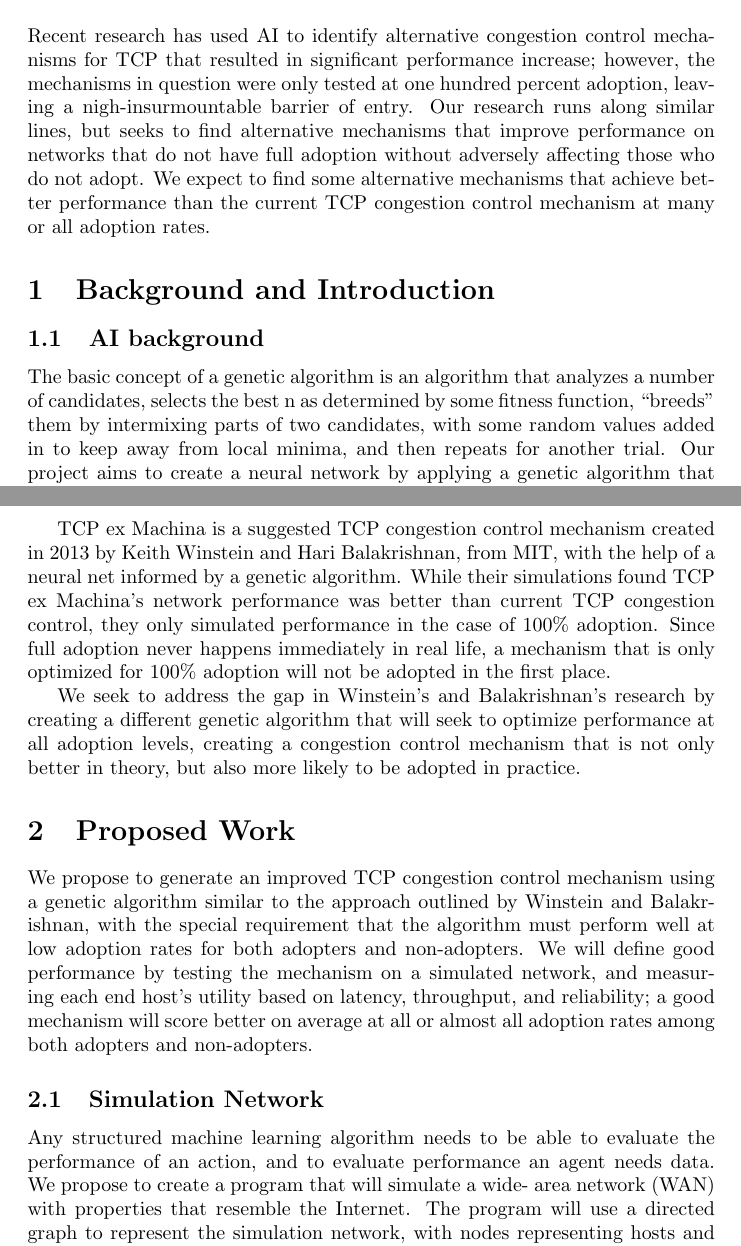
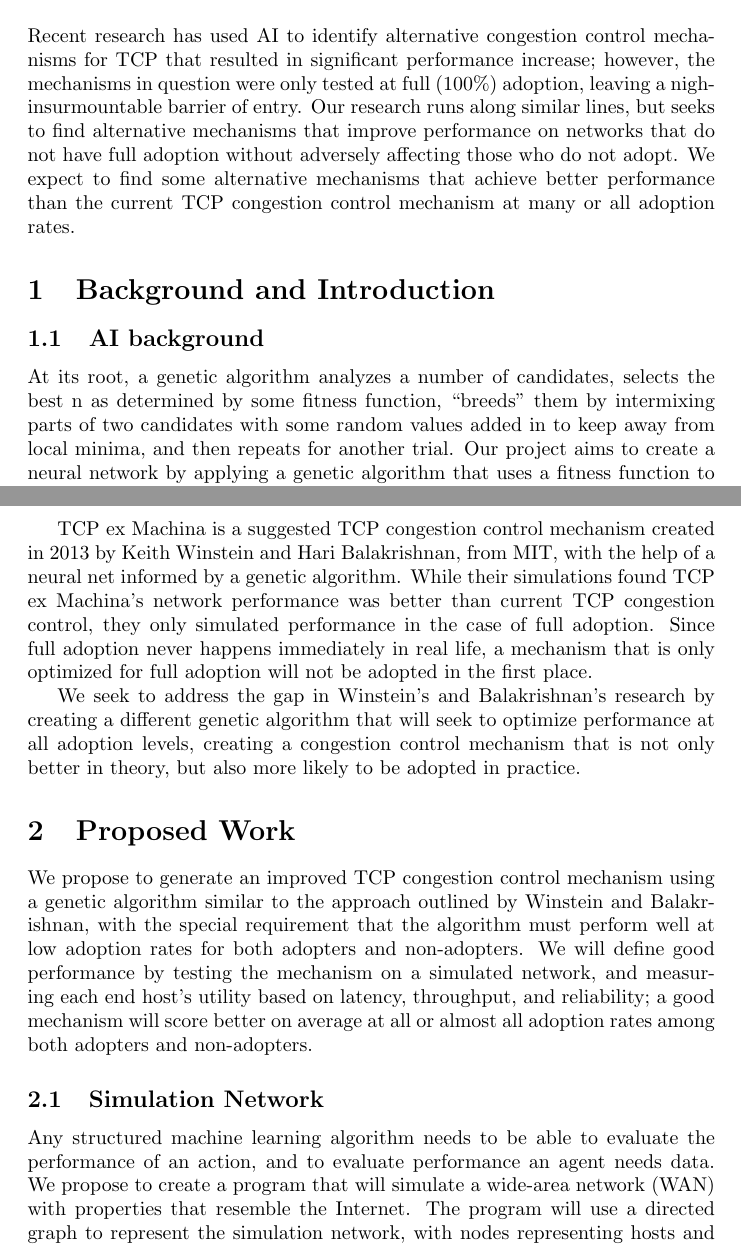
Before and after one commit to stabradi/AI_project, a LaTeX document (project_proposal.ltx): two parts of pages 1 and 2 of 3, joined at a grey line, cut so that both start at the same text. Compiled offline with pdfLaTeX.

Commit message:
Small edits to proposal.

```diff
--- a/project_proposal.ltx
+++ b/project_proposal.ltx
@@ -8,7 +8,7 @@
 \section*{Abstract}
 Recent research has used AI to identify alternative congestion control
 mechanisms for TCP that resulted in significant performance increase;
-however, the mechanisms in question were only tested at one hundred percent
+however, the mechanisms in question were only tested at full (100\%)
 adoption, leaving a nigh-insurmountable barrier of entry. Our research runs along
 similar lines, but seeks to find alternative mechanisms
 that improve performance on networks that do not have full
@@ -17,8 +17,8 @@ some alternative mechanisms that achieve better performance than the current
 TCP congestion control mechanism at many or all adoption rates.
 \section{Background and Introduction}
 \subsection{AI background}
-The basic concept of a genetic algorithm is an algorithm that analyzes a number of candidates, selects the best
-n as determined by some fitness function, ``breeds'' them by intermixing parts of two candidates, with some random values added in to keep away from local minima, and then repeats for another trial. Our project aims to create a neural network by applying a genetic algorithm that uses a fitness function to judge the overall virtue of the control mechanism network as it applies to the network.
+At its root, a genetic algorithm analyzes a number of candidates, selects the best
+n as determined by some fitness function, ``breeds'' them by intermixing parts of two candidates with some random values added in to keep away from local minima, and then repeats for another trial. Our project aims to create a neural network by applying a genetic algorithm that uses a fitness function to judge the overall virtue of the control mechanism network as it applies to the network.
 \subsection{motive}
 Many aspects of TCP's existing congestion control mechanism appear to have
 been selected out of convenience rather than carefully chosen to maximize performance.
@@ -30,9 +30,9 @@ they were the best.
 TCP ex Machina is a suggested TCP congestion control mechanism created in 2013 by Keith
 Winstein and Hari Balakrishnan, from MIT, with the help of a neural net informed by a
 genetic algorithm. While their simulations found TCP ex Machina's network performance was
-better than current TCP congestion control, they only simulated performance in the case of 100\%
+better than current TCP congestion control, they only simulated performance in the case of full
 adoption. Since full adoption never happens immediately in real life, a mechanism that is only optimized
-for 100\% adoption will not be adopted in the first place.
+for full adoption will not be adopted in the first place.
 
 We seek to address the gap in Winstein's and Balakrishnan's research by creating a different
 genetic algorithm that will seek to optimize performance at all adoption levels, creating a congestion
```
Also changed, not shown: project_proposal.ltx (4 more changed lines).
